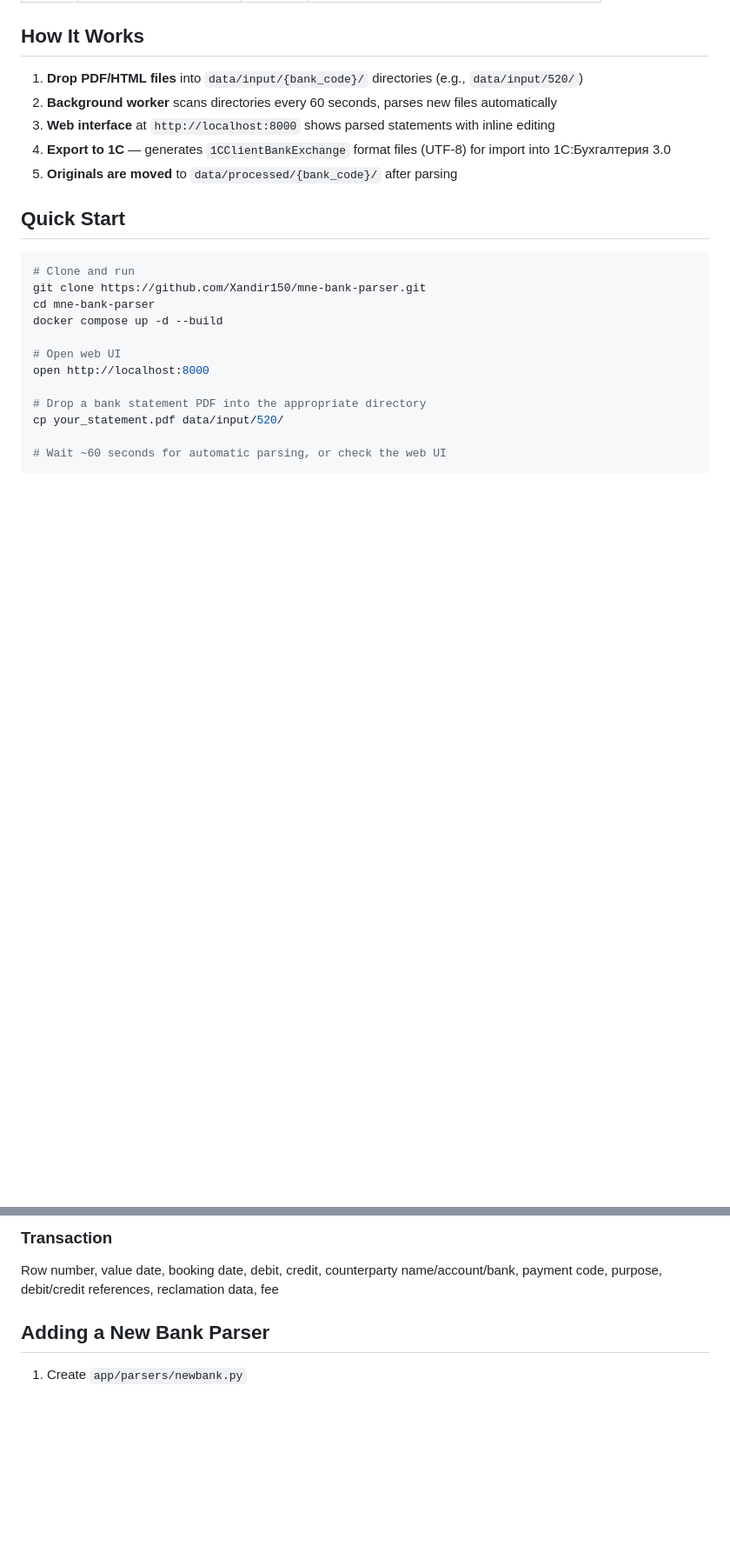
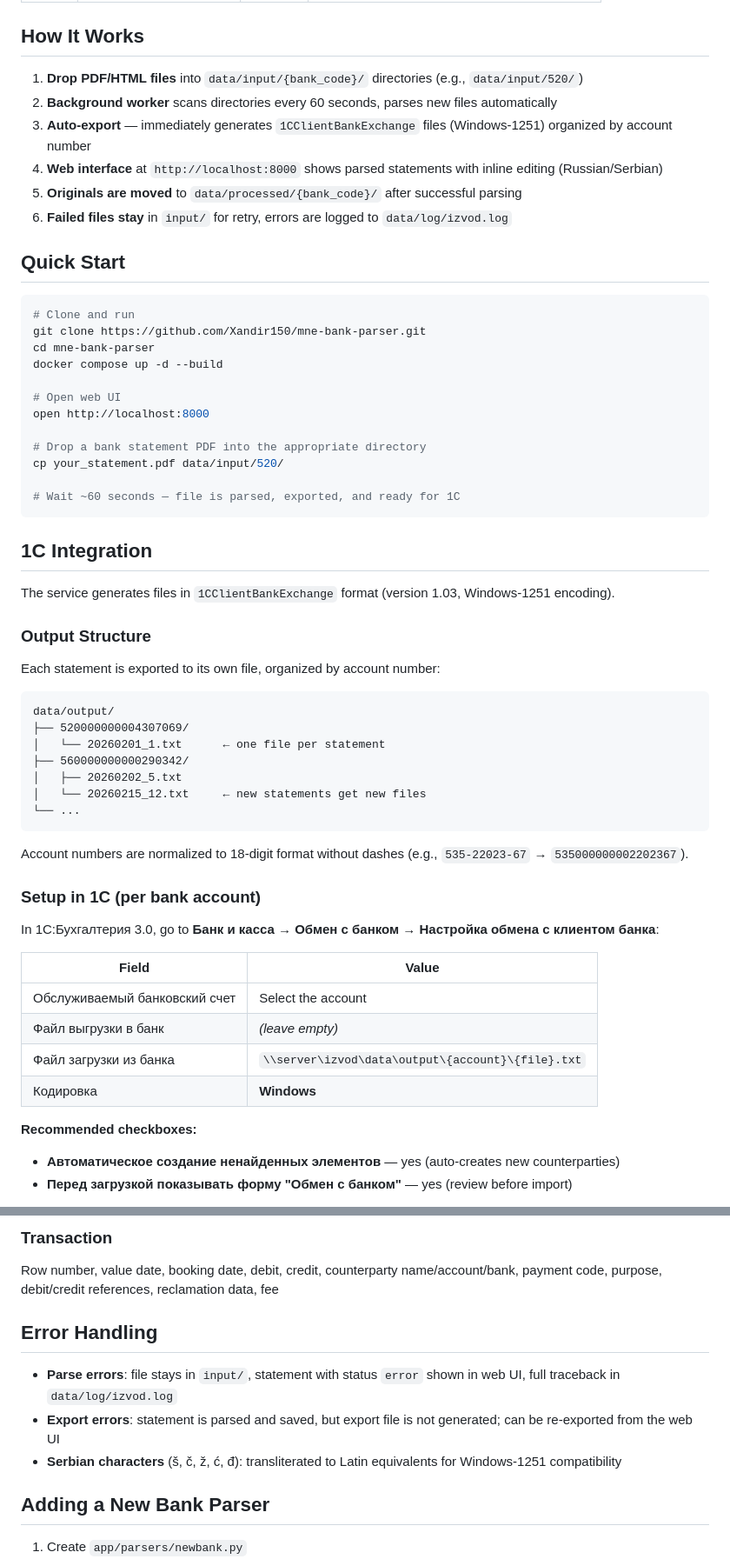
Before and after one commit to Xandir150/mne-bank-parser, a Markdown page: README.md, 2 parts joined by grey strips. Shown at 87% size. Rendered like a GitHub page; blank space fills up the shorter version.

````diff
--- a/README.md
+++ b/README.md
@@ -20,9 +22,10 @@ A web service that automatically parses PDF/HTML bank statements from Montenegri
 
 1. **Drop PDF/HTML files** into `data/input/{bank_code}/` directories (e.g., `data/input/520/`)
 2. **Background worker** scans directories every 60 seconds, parses new files automatically
-3. **Web interface** at `http://localhost:8000` shows parsed statements with inline editing
-4. **Export to 1C** — generates `1CClientBankExchange` format files (UTF-8) for import into 1C:Бухгалтерия 3.0
-5. **Originals are moved** to `data/processed/{bank_code}/` after parsing
+3. **Auto-export** — immediately generates `1CClientBankExchange` files (Windows-1251) organized by account number
+4. **Web interface** at `http://localhost:8000` shows parsed statements with inline editing (Russian/Serbian)
+5. **Originals are moved** to `data/processed/{bank_code}/` after successful parsing
+6. **Failed files stay** in `input/` for retry, errors are logged to `data/log/izvod.log`
 
 ## Quick Start
 
@@ -38,4 +41,41 @@ open http://localhost:8000
 # Drop a bank statement PDF into the appropriate directory
 cp your_statement.pdf data/input/520/
 
-# Wait ~60 seconds for automatic parsing, or check the web UI
+# Wait ~60 seconds — file is parsed, exported, and ready for 1C
+```
+
+## 1C Integration
+
+The service generates files in `1CClientBankExchange` format (version 1.03, Windows-1251 encoding).
+
+### Output Structure
+
+Each statement is exported to its own file, organized by account number:
+
+```
+data/output/
+├── 520000000004307069/
+│   └── 20260201_1.txt      ← one file per statement
+├── 560000000000290342/
+│   ├── 20260202_5.txt
+│   └── 20260215_12.txt     ← new statements get new files
+└── ...
+```
+
+Account numbers are normalized to 18-digit format without dashes (e.g., `535-22023-67` → `535000000002202367`).
+
+### Setup in 1C (per bank account)
+
+In 1C:Бухгалтерия 3.0, go to **Банк и касса → Обмен с банком → Настройка обмена с клиентом банка**:
+
+| Field | Value |
+|-------|-------|
+| Обслуживаемый банковский счет | Select the account |
+| Файл выгрузки в банк | _(leave empty)_ |
+| Файл загрузки из банка | `\\server\izvod\data\output\{account}\{file}.txt` |
+| Кодировка | **Windows** |
+
+**Recommended checkboxes:**
+- **Автоматическое создание ненайденных элементов** — yes (auto-creates new counterparties)
+- **Перед загрузкой показывать форму "Обмен с банком"** — yes (review before import)
+
@@ -137,6 +178,12 @@ Account number, IBAN, statement number/date, period start/end, opening/closing b
 
 ### Transaction
 Row number, value date, booking date, debit, credit, counterparty name/account/bank, payment code, purpose, debit/credit references, reclamation data, fee
+
+## Error Handling
+
+- **Parse errors**: file stays in `input/`, statement with status `error` shown in web UI, full traceback in `data/log/izvod.log`
+- **Export errors**: statement is parsed and saved, but export file is not generated; can be re-exported from the web UI
+- **Serbian characters** (š, č, ž, ć, đ): transliterated to Latin equivalents for Windows-1251 compatibility
 
 ## Adding a New Bank Parser
 
````
Also changed, not shown: other parts of README.md (+37 -34 lines).
